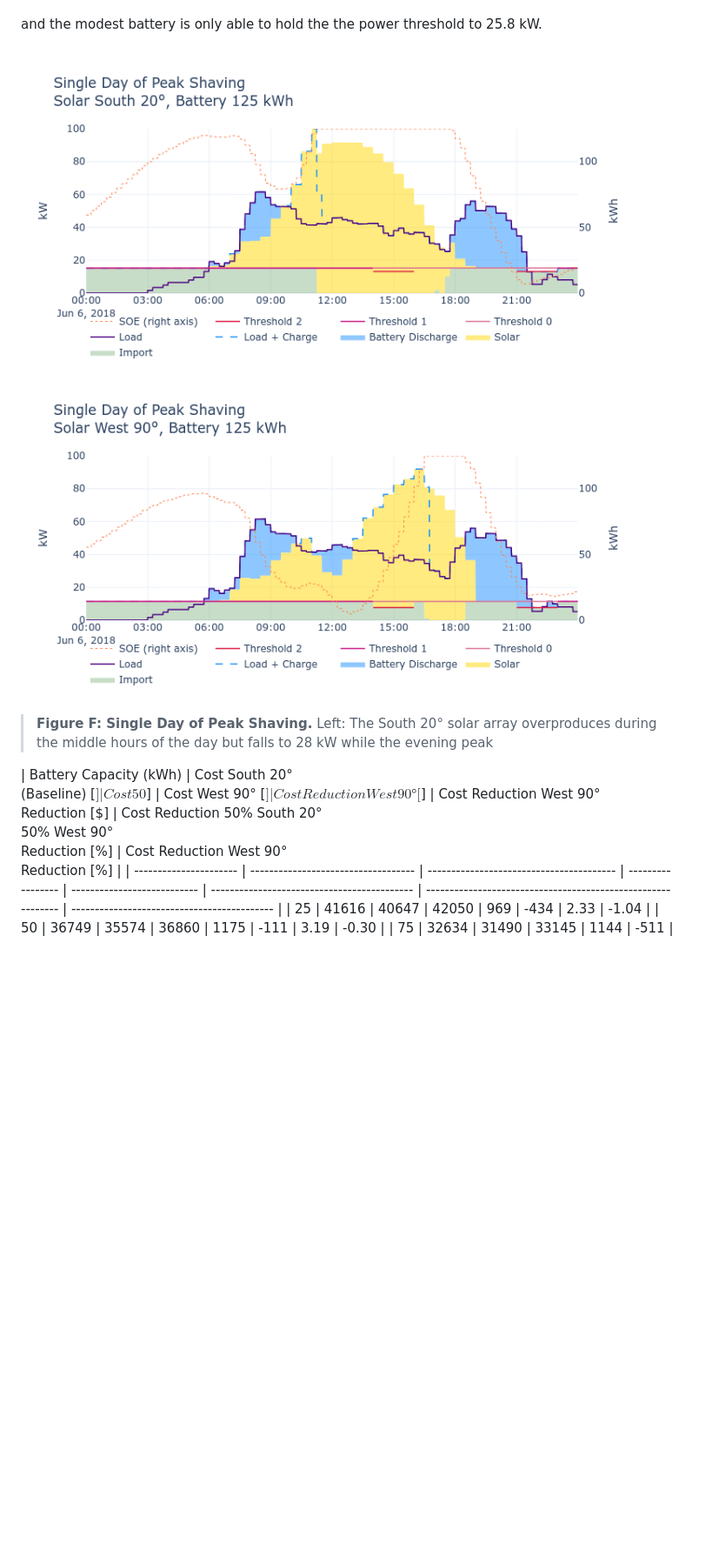
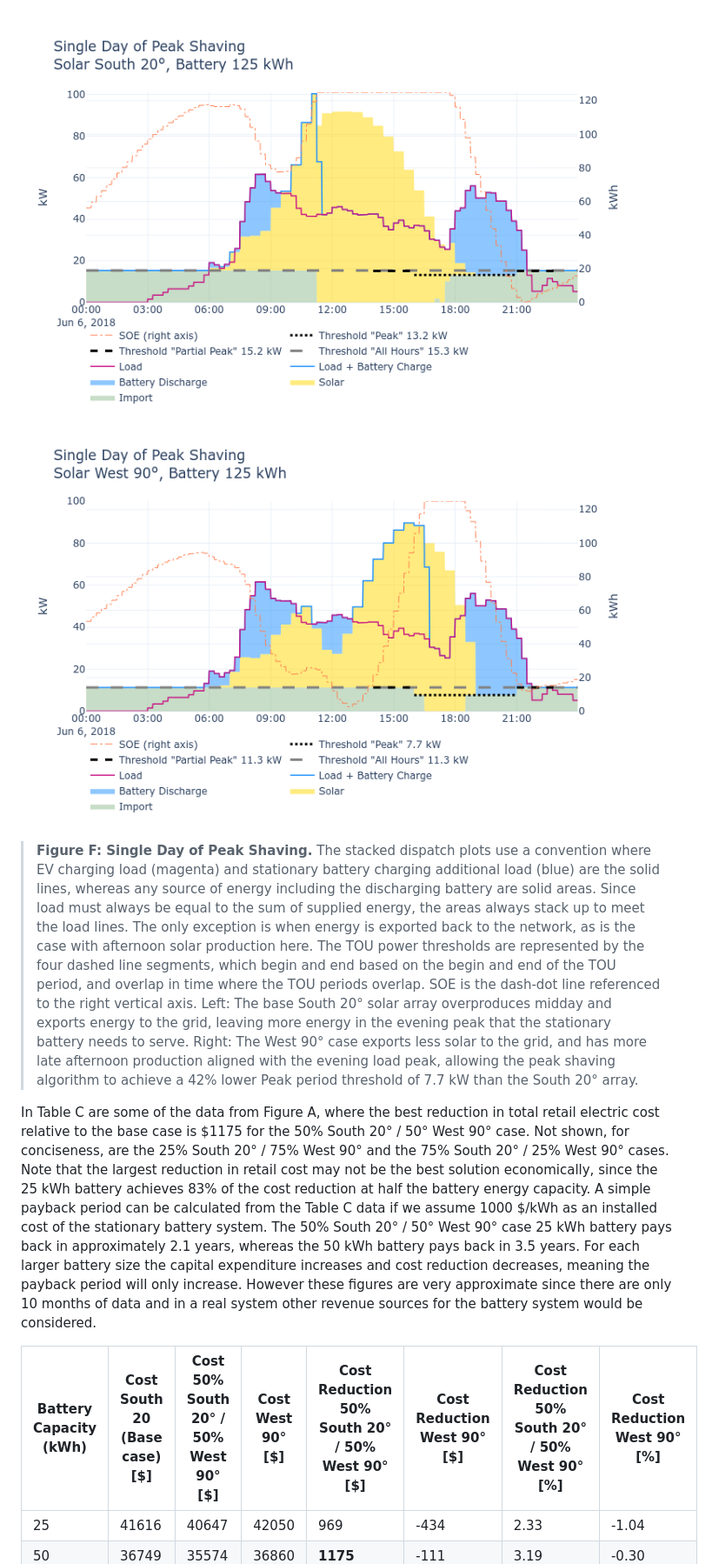
Before and after one commit to woodjmichael/Bifacial-solar-and-peakshaving, a Markdown page: Paper/bifacial_peak_shaving_paper.md, the part around the change printed below. Shown: that part at 87% size. GitHub-like rendering; pictures changed too: Paper/images/single day of peak shaving south.png, Paper/images/single day of peak shaving west.png; blank space fills up the shorter version.

Commit message:
paper results and image work

```diff
--- a/Paper/bifacial_peak_shaving_paper.md
+++ b/Paper/bifacial_peak_shaving_paper.md
@@ -265,14 +269,11 @@ The total energy required by the load from 17:30 to 22:00 is 196 kWh. In the Sou
 
+> **Figure F: Single Day of Peak Shaving.** The stacked dispatch plots use a convention where EV charging load (magenta) and stationary battery charging additional load (blue) are the solid lines, whereas any source of energy including the discharging battery are solid areas. Since load must always be equal to the sum of supplied energy, the areas always stack up to meet the load lines. The only exception is when energy is exported back to the network, as is the case with afternoon solar production here. The TOU power thresholds are represented by the four dashed line segments, which begin and end based on the begin and end of the TOU period, and overlap in time where the TOU periods overlap. SOE is the dash-dot line referenced to the right vertical axis. Left: The base South 20° solar array overproduces midday and exports energy to the grid, leaving more energy in the evening peak that the stationary battery needs to serve. Right: The West 90° case exports less solar to the grid, and has more late afternoon production aligned with the evening load peak, allowing the peak shaving algorithm to achieve a 42% lower Peak period threshold of 7.7 kW than the South 20° array.
 
-  and the modest battery is only able to hold the the power threshold to 25.8 kW.
+In Table C are some of the data from Figure A, where the best reduction in total retail electric cost relative to the base case is $1175 for the 50% South 20° / 50° West 90° case. Not shown, for conciseness, are the 25% South 20° / 75% West 90° and the 75% South 20° / 25% West 90° cases. Note that the largest reduction in retail cost may not be the best solution economically, since the 25 kWh battery achieves 83% of the cost reduction at half the battery energy capacity.  A simple payback period can be calculated from the Table C data if we assume 1000 \$/kWh as an installed cost of the stationary battery system. The  50% South 20° / 50° West 90° case 25 kWh battery pays back in approximately 2.1 years, whereas the 50 kWh battery pays back in 3.5 years. For each larger battery size the capital expenditure increases and cost reduction decreases, meaning the payback period will only increase. However these figures are very approximate since there are only 10 months of data and in a real system other revenue sources for the battery system would be considered.
 
-<img src="./images/single day of peak shaving south.png" style="zoom: 50%;" /><img src="./images/single day of peak shaving west.png" style="zoom: 50%;" />
-
-> **Figure F: Single Day of Peak Shaving.** Left: The South 20° solar array overproduces during the middle hours of the day but falls to 28 kW while the evening peak
-
-| Battery Capacity (kWh) | Cost South 20° <br />(Baseline) [$] | Cost 50% South 20°<br />50% West 90° [$] | Cost West 90° [$] | Cost Reduction West 90° [$] | Cost Reduction West 90° <br />Reduction [$] | Cost Reduction 50% South 20°<br />50% West 90° <br />Reduction [%] | Cost Reduction West 90° <br />Reduction [%] |
+| Battery Capacity (kWh) | Cost<br />South 20 (Base case) [\$] | Cost<br />50% South 20° / 50% West 90° [\$] | Cost West 90° [\$] | Cost Reduction<br />50% South 20° / 50% West 90° [\$] | Cost Reduction<br />West 90° [\$] | Cost Reduction<br />50% South 20° / 50% West 90° [%] | Cost Reduction<br /> West 90° [%] |
 | ---------------------- | ----------------------------------- | ---------------------------------------- | ----------------- | --------------------------- | ------------------------------------------- | ------------------------------------------------------------ | ------------------------------------------- |
 | 25                     | 41616                               | 40647                                    | 42050             | 969                         | -434                                        | 2.33                                                         | -1.04                                       |
-| 50                     | 36749                               | 35574                                    | 36860             | 1175                        | -111                                        | 3.19                                                         | -0.30                                       |
+| 50                     | 36749                               | 35574                                    | 36860             | **1175**                    | -111                                        | 3.19                                                         | -0.30                                       |
 | 75                     | 32634                               | 31490                                    | 33145             | 1144                        | -511                                        | 3.50                                                         | -1.56                                       |
 | 100                    | 28548                               | 27554                                    | 29121             | 994                         | -573                                        | 3.48                                                         | -2.00                                       |
```
Also changed, not shown: other parts of Paper/bifacial_peak_shaving_paper.md (+31 -23 lines).
